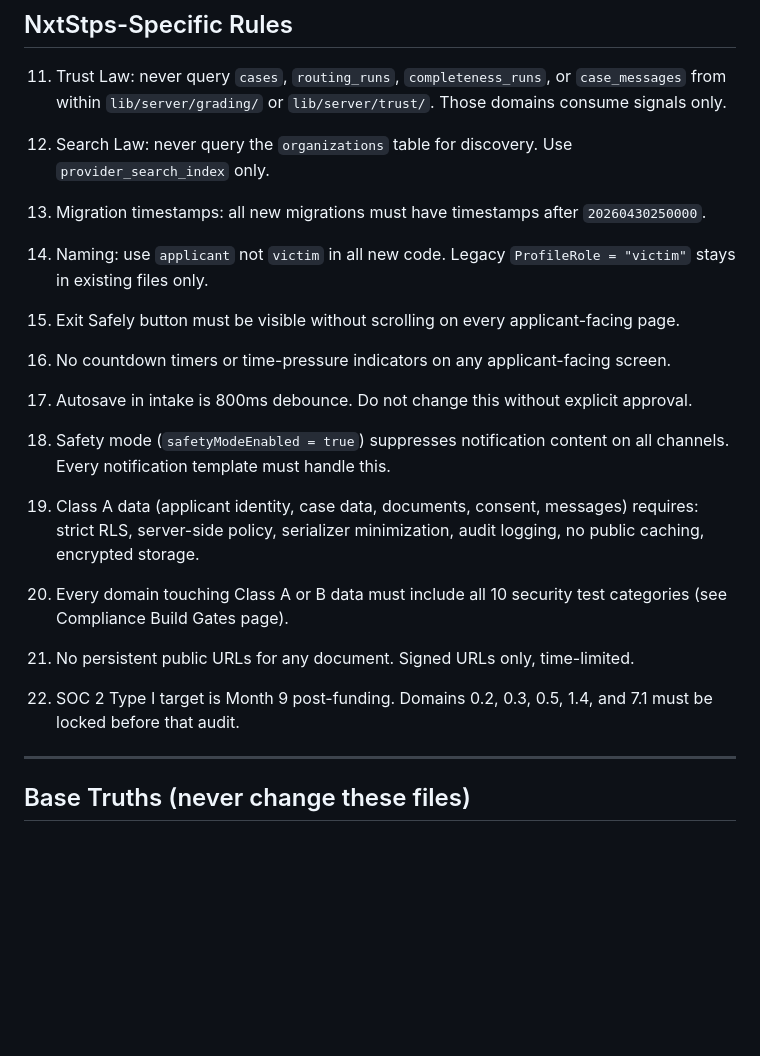
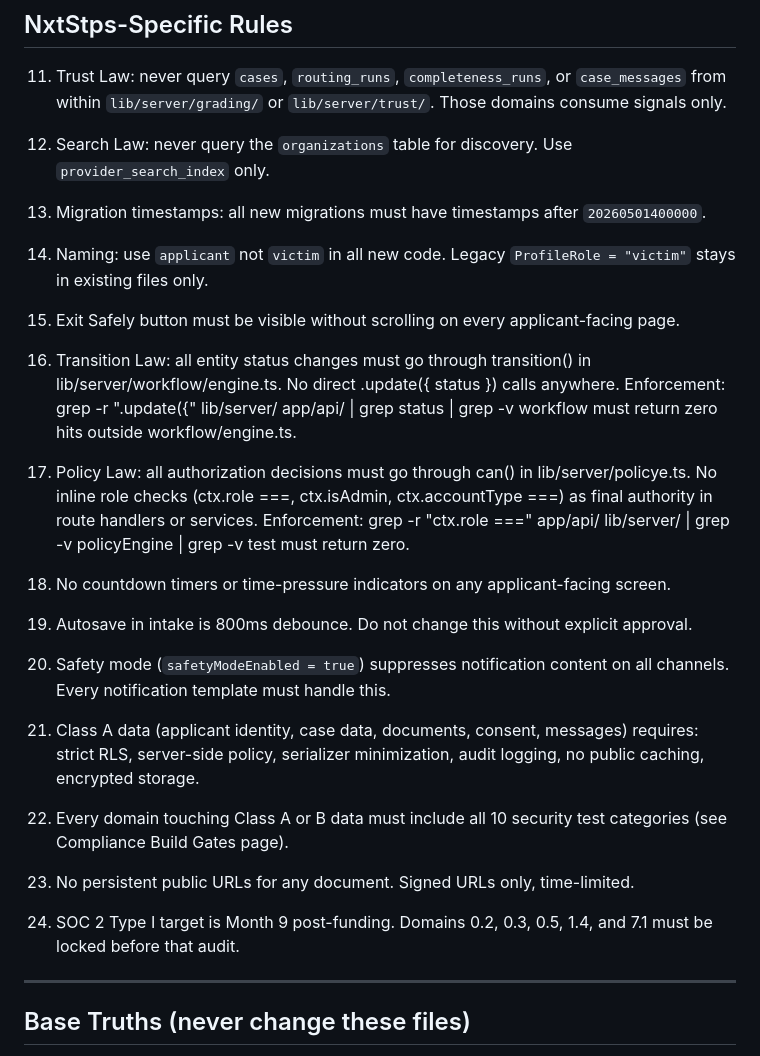
Before and after one commit to thechefcharles/victims-advocate, a Markdown page: docs/AGENTS.md, the part around the change. Rendered like a GitHub page; blank space fills up the shorter version.

Commit message:
docs: update AGENTS.md with Phase 1 enforcement rules
- Rule 13: bump migration timestamp floor to 20260501400000
- Rule 16: Transition Law — all status changes via transition() in workflow/engine.ts
- Rule 17: Policy Law — all auth decisions via can() in policyEngine.ts
- Renumber former rules 16–22 → 18–24 to accommodate new insertions

Co-Authored-By: Claude Sonnet 4.6 <noreply@anthropic.com>

```diff
--- a/docs/AGENTS.md
+++ b/docs/AGENTS.md
@@ -35,25 +35,36 @@ export PATH="/opt/homebrew/bin:/usr/local/bin:$PATH"
 
 12. Search Law: never query the `organizations` table for discovery. Use `provider_search_index` only.
 
-13. Migration timestamps: all new migrations must have timestamps after `20260430250000`.
+13. Migration timestamps: all new migrations must have timestamps after `20260501400000`.
 
 14. Naming: use `applicant` not `victim` in all new code. Legacy `ProfileRole = "victim"` stays in existing files only.
 
 15. Exit Safely button must be visible without scrolling on every applicant-facing page.
 
-16. No countdown timers or time-pressure indicators on any applicant-facing screen.
+16. Transition Law: all entity status changes must go through transition() in
+    lib/server/workflow/engine.ts. No direct .update({ status }) calls anywhere.
+    Enforcement: grep -r ".update({" lib/server/ app/api/ | grep status | grep -v workflow
+    must return zero hits outside workflow/engine.ts.
 
-17. Autosave in intake is 800ms debounce. Do not change this without explicit approval.
+17. Policy Law: all authorization decisions must go through can() in
+    lib/server/policye.ts. No inline role checks (ctx.role ===,
+    ctx.isAdmin, ctx.accountType ===) as final authority in route handlers or services.
+    Enforcement: grep -r "ctx\.role ===" app/api/ lib/server/ | grep -v policyEngine
+    | grep -v test must return zero.
 
-18. Safety mode (`safetyModeEnabled = true`) suppresses notification content on all channels. Every notification template must handle this.
+18. No countdown timers or time-pressure indicators on any applicant-facing screen.
 
-19. Class A data (applicant identity, case data, documents, consent, messages) requires: strict RLS, server-side policy, serializer minimization, audit logging, no public caching, encrypted storage.
+19. Autosave in intake is 800ms debounce. Do not change this without explicit approval.
 
-20. Every domain touching Class A or B data must include all 10 security test categories (see Compliance Build Gates page).
+20. Safety mode (`safetyModeEnabled = true`) suppresses notification content on all channels. Every notification template must handle this.
 
-21. No persistent public URLs for any document. Signed URLs only, time-limited.
+21. Class A data (applicant identity, case data, documents, consent, messages) requires: strict RLS, server-side policy, serializer minimization, audit logging, no public caching, encrypted storage.
 
-22. SOC 2 Type I target is Month 9 post-funding. Domains 0.2, 0.3, 0.5, 1.4, and 7.1 must be locked before that audit.
+22. Every domain touching Class A or B data must include all 10 security test categories (see Compliance Build Gates page).
+
+23. No persistent public URLs for any document. Signed URLs only, time-limited.
+
+24. SOC 2 Type I target is Month 9 post-funding. Domains 0.2, 0.3, 0.5, 1.4, and 7.1 must be locked before that audit.
 
 ---
 
```
